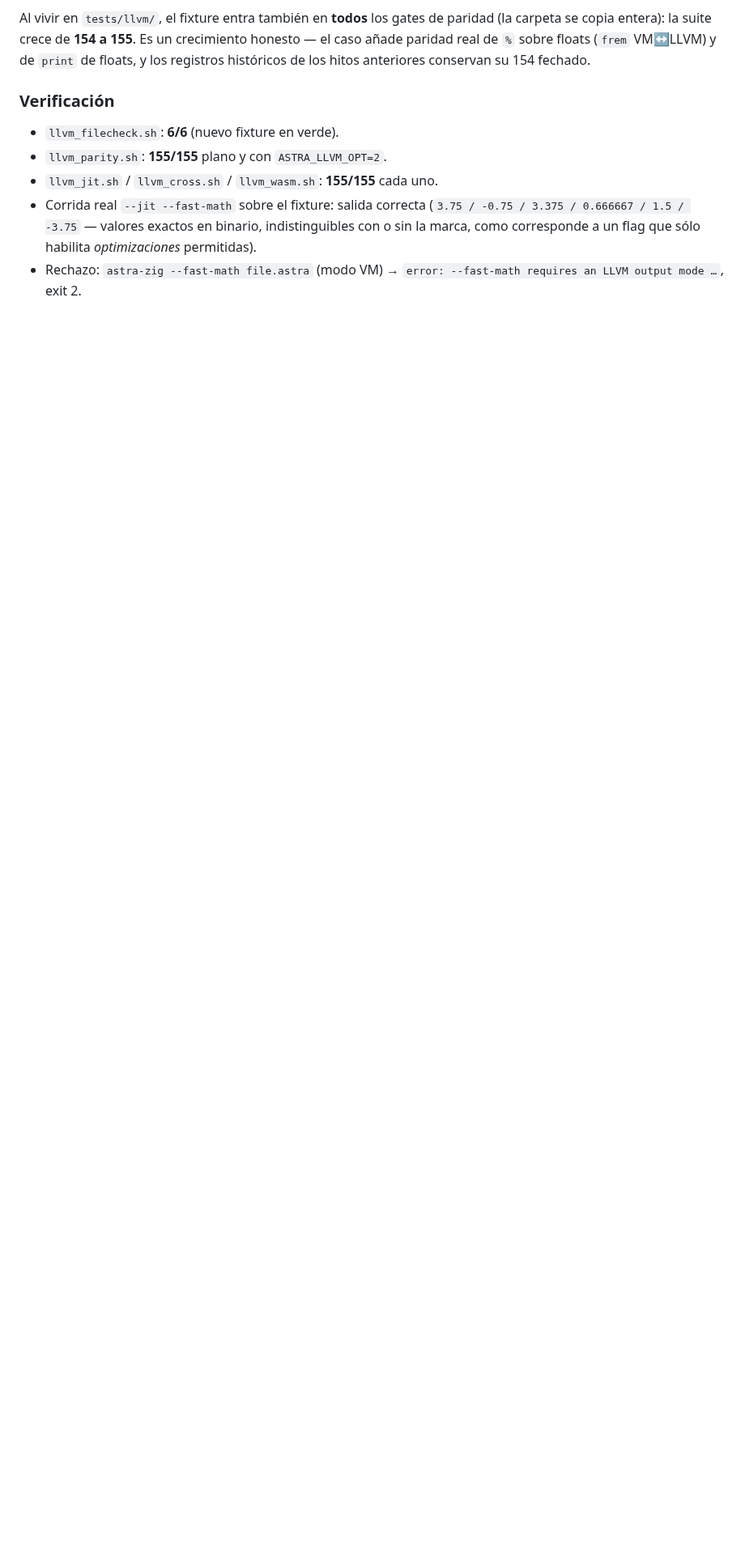
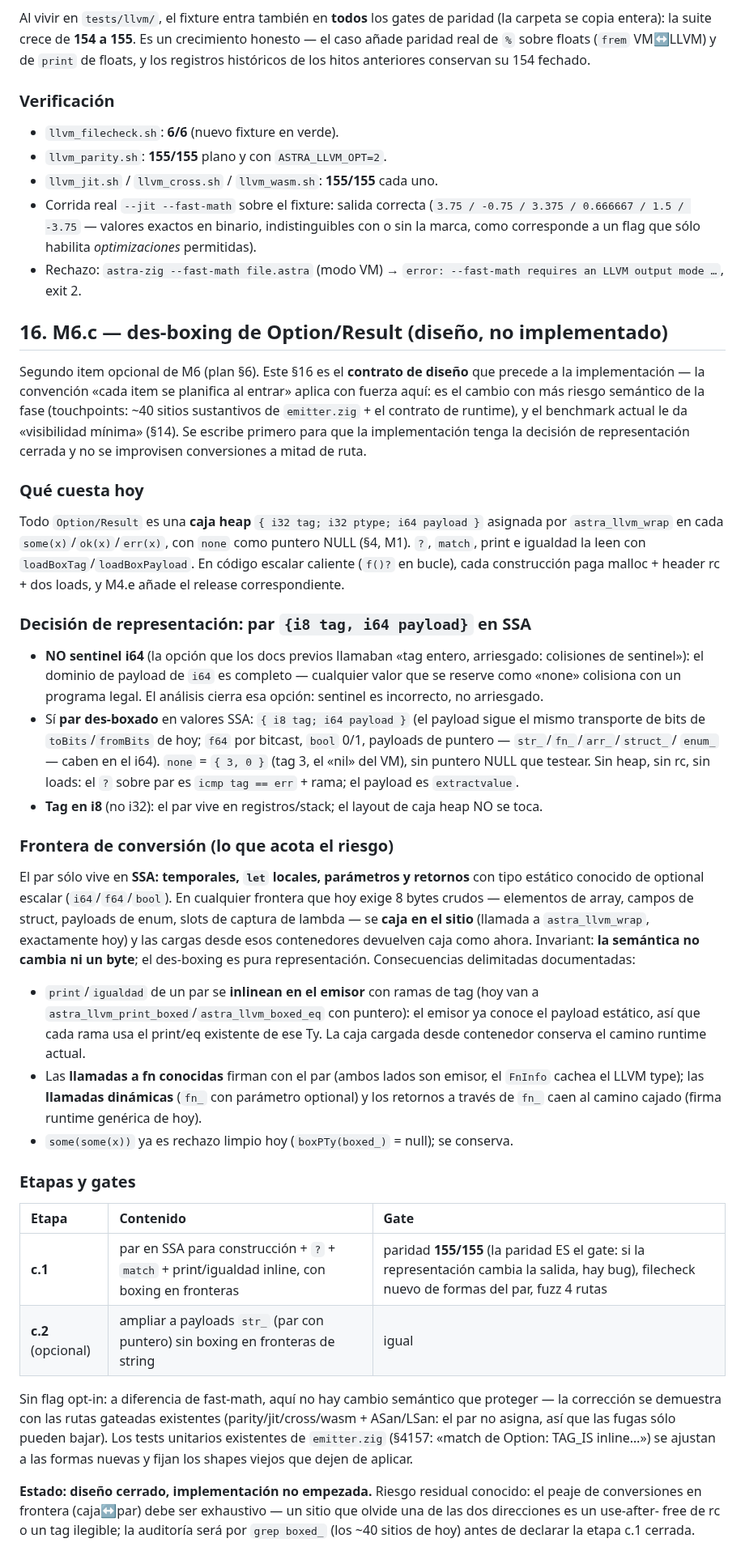
Before and after one commit to AsterrZep/Astra, a Markdown page: Documentacion/PHASE_LLVM_PROGRESS.md, the part around the change. Shown at 81% size. Drawn GitHub-style; blank space fills up the shorter version.

Commit message:
docs(llvm): diseño de M6.c — des-boxing de Option/Result (§16) (#4)
Contrato de diseño que precede a la implementación (convención «cada
item de M6 se planifica al entrar»; es el cambio con más riesgo
semántico de la fase: ~40 sitios sustantivos del emisor + contrato de
runtime):

- Cierra la representación: par {i8 tag, i64 payload} en SSA, NO
  sentinel i64 — el dominio de i64 es completo, cualquier sentinel
  colisiona con un programa legal (la opción «arriesgado» que los docs
  previos dejaban abierta queda analizada y descartada).
- none = {3, 0}; payload por toBits/fromBits; f64 bitcast, bool 0/1.
- Frontera de conversión: el par vive sólo en SSA (temps, lets, params,
  rets de optional escalar); array/campo/enum/captura cazan en el sitio
  como hoy. Invariante: ni un byte de semántica cambia.
- print/igualdad inlineados con ramas de tag; llamadas dinámicas se
  quedan en el camino cajado; some(some(x)) sigue siendo rechazo limpio.
- Etapas c.1/c.2 con gates: la paridad 155/155 ES el gate (cualquier
  divergencia = bug de representación), + filecheck de formas y fuzz.
- Estado honesto: diseño cerrado, implementación no empezada.

```diff
--- a/Documentacion/PHASE_LLVM_PROGRESS.md
+++ b/Documentacion/PHASE_LLVM_PROGRESS.md
@@ -987,3 +987,81 @@ históricos de los hitos anteriores conservan su 154 fechado.
   que sólo habilita *optimizaciones* permitidas).
 - Rechazo: `astra-zig --fast-math file.astra` (modo VM) →
   `error: --fast-math requires an LLVM output mode …`, exit 2.
+
+## 16. M6.c — des-boxing de Option/Result (diseño, no implementado)
+
+Segundo item opcional de M6 (plan §6). Este §16 es el **contrato de diseño**
+que precede a la implementación — la convención «cada item se planifica al
+entrar» aplica con fuerza aquí: es el cambio con más riesgo semántico de la
+fase (touchpoints: ~40 sitios sustantivos de `emitter.zig` + el contrato de
+runtime), y el benchmark actual le da «visibilidad mínima» (§14). Se escribe
+primero para que la implementación tenga la decisión de representación
+cerrada y no se improvisen conversiones a mitad de ruta.
+
+### Qué cuesta hoy
+
+Todo `Option/Result` es una **caja heap** `{ i32 tag; i32 ptype; i64 payload }`
+asignada por `astra_llvm_wrap` en cada `some(x)`/`ok(x)`/`err(x)`, con `none`
+como puntero NULL (§4, M1). `?`, `match`, print e igualdad la leen con
+`loadBoxTag`/`loadBoxPayload`. En código escalar caliente (`f()?` en bucle),
+cada construcción paga malloc + header rc + dos loads, y M4.e añade el
+release correspondiente.
+
+### Decisión de representación: par `{i8 tag, i64 payload}` en SSA
+
+- **NO sentinel i64** (la opción que los docs previos llamaban «tag entero,
+  arriesgado: colisiones de sentinel»): el dominio de payload de `i64` es
+  completo — cualquier valor que se reserve como «none» colisiona con un
+  programa legal. El análisis cierra esa opción: sentinel es incorrecto,
+  no arriesgado.
+- Sí **par des-boxado** en valores SSA: `{ i8 tag; i64 payload }` (el payload
+  sigue el mismo transporte de bits de `toBits`/`fromBits` de hoy; `f64` por
+  bitcast, `bool` 0/1, payloads de puntero — `str_`/`fn_`/`arr_`/`struct_`/
+  `enum_` — caben en el i64). `none` = `{ 3, 0 }` (tag 3, el «nil» del VM),
+  sin puntero NULL que testear. Sin heap, sin rc, sin loads: el `?` sobre
+  par es `icmp tag == err` + rama; el payload es `extractvalue`.
+- **Tag en i8** (no i32): el par vive en registros/stack; el layout de caja
+  heap NO se toca.
+
+### Frontera de conversión (lo que acota el riesgo)
+
+El par sólo vive en **SSA: temporales, `let` locales, parámetros y retornos**
+con tipo estático conocido de optional escalar (`i64`/`f64`/`bool`). En
+cualquier frontera que hoy exige 8 bytes crudos — elementos de array, campos
+de struct, payloads de enum, slots de captura de lambda — se **caja en el
+sitio** (llamada a `astra_llvm_wrap`, exactamente hoy) y las cargas desde
+esos contenedores devuelven caja como ahora. Invariant: **la semántica no
+cambia ni un byte**; el des-boxing es pura representación. Consecuencias
+delimitadas documentadas:
+
+- `print`/`igualdad` de un par se **inlinean en el emisor** con ramas de tag
+  (hoy van a `astra_llvm_print_boxed`/`astra_llvm_boxed_eq` con puntero): el
+  emisor ya conoce el payload estático, así que cada rama usa el print/eq
+  existente de ese Ty. La caja cargada desde contenedor conserva el camino
+  runtime actual.
+- Las **llamadas a fn conocidas** firman con el par (ambos lados son emisor,
+  el `FnInfo` cachea el LLVM type); las **llamadas dinámicas** (`fn_` con
+  parámetro optional) y los retornos a través de `fn_` caen al camino cajado
+  (firma runtime genérica de hoy).
+- `some(some(x))` ya es rechazo limpio hoy (`boxPTy(boxed_)` = null); se
+  conserva.
+
+### Etapas y gates
+
+| Etapa | Contenido | Gate |
+|:------|:----------|:-----|
+| **c.1** | par en SSA para construcción + `?` + `match` + print/igualdad inline, con boxing en fronteras | paridad **155/155** (la paridad ES el gate: si la representación cambia la salida, hay bug), filecheck nuevo de formas del par, fuzz 4 rutas |
+| **c.2** (opcional) | ampliar a payloads `str_` (par con puntero) sin boxing en fronteras de string | igual |
+
+Sin flag opt-in: a diferencia de fast-math, aquí no hay cambio semántico que
+proteger — la corrección se demuestra con las rutas gateadas existentes
+(parity/jit/cross/wasm + ASan/LSan: el par no asigna, así que las fugas sólo
+pueden bajar). Los tests unitarios existentes de `emitter.zig` (§4157:
+«match de Option: TAG_IS inline…») se ajustan a las formas nuevas y fijan
+los shapes viejos que dejen de aplicar.
+
+**Estado: diseño cerrado, implementación no empezada.** Riesgo residual
+conocido: el peaje de conversiones en frontera (caja↔par) debe ser
+exhaustivo — un sitio que olvide una de las dos direcciones es un use-after-
+free de rc o un tag ilegible; la auditoría será por `grep boxed_` (los ~40
+sitios de hoy) antes de declarar la etapa c.1 cerrada.
```
Also changed, not shown: Documentacion/LLVM_BACKEND_PLAN.md (+6 -2 lines).
